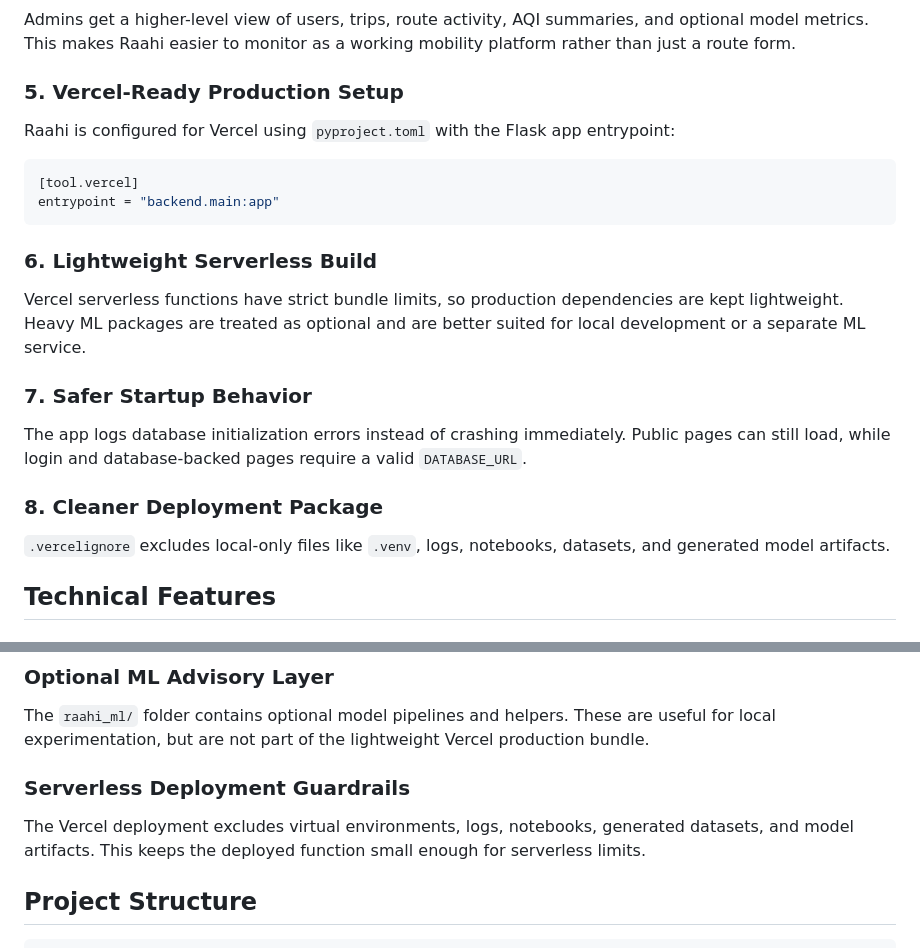
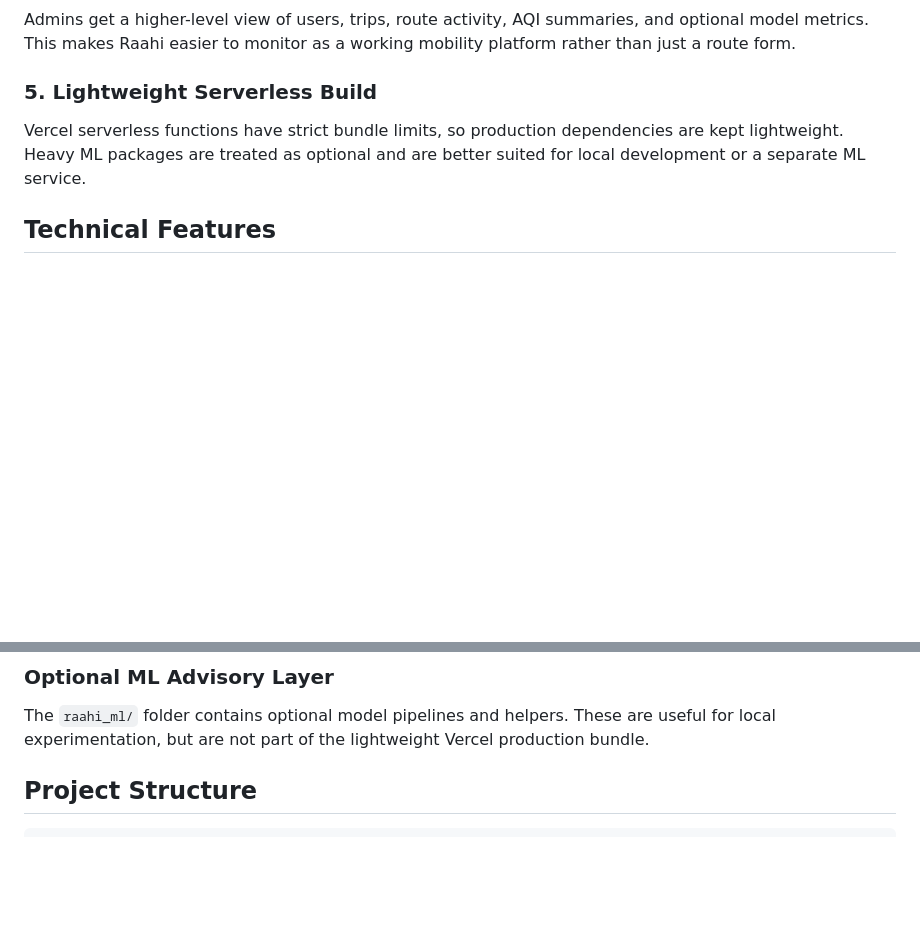
Before and after one commit to yashvieeeeee/Raahi, a Markdown page: README.md, 2 parts joined by grey strips. Rendered like a GitHub page; blank space fills up the shorter version.

Commit message:
Revise README for serverless build and deployment updates
Updated README to reflect changes in production setup and deployment details.

````diff
--- a/README.md
+++ b/README.md
@@ -58,26 +58,9 @@ The profile dashboard turns saved trips into useful feedback. Users can see trip
 
 Admins get a higher-level view of users, trips, route activity, AQI summaries, and optional model metrics. This makes Raahi easier to monitor as a working mobility platform rather than just a route form.
 
-### 5. Vercel-Ready Production Setup
-
-Raahi is configured for Vercel using `pyproject.toml` with the Flask app entrypoint:
-
-```toml
-[tool.vercel]
-entrypoint = "backend.main:app"
-```
-
-### 6. Lightweight Serverless Build
+### 5. Lightweight Serverless Build
 
 Vercel serverless functions have strict bundle limits, so production dependencies are kept lightweight. Heavy ML packages are treated as optional and are better suited for local development or a separate ML service.
-
-### 7. Safer Startup Behavior
-
-The app logs database initialization errors instead of crashing immediately. Public pages can still load, while login and database-backed pages require a valid `DATABASE_URL`.
-
-### 8. Cleaner Deployment Package
-
-`.vercelignore` excludes local-only files like `.venv`, logs, notebooks, datasets, and generated model artifacts.
 
 ## Technical Features
 
@@ -104,10 +87,6 @@ The admin layer summarizes user activity, trip counts, route usage, AQI patterns
 ### Optional ML Advisory Layer
 
 The `raahi_ml/` folder contains optional model pipelines and helpers. These are useful for local experimentation, but are not part of the lightweight Vercel production bundle.
-
-### Serverless Deployment Guardrails
-
-The Vercel deployment excludes virtual environments, logs, notebooks, generated datasets, and model artifacts. This keeps the deployed function small enough for serverless limits.
 
 ## Project Structure
 
````
